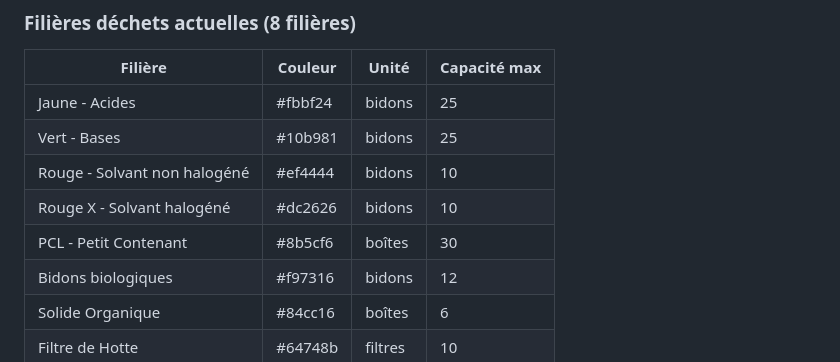
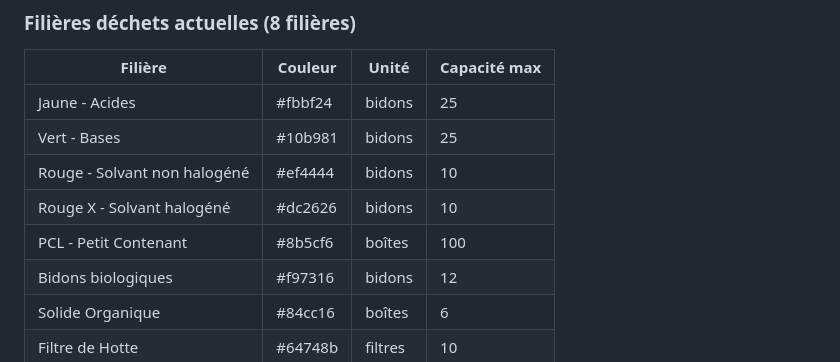
Before and after one commit to mcirefice/Application-Laboratoire-NdO, a Markdown page: README.md, the part around the change. Rendered like a GitHub page.

```diff
--- a/README.md
+++ b/README.md
@@ -52,7 +52,7 @@
 | Vert - Bases | #10b981 | bidons | 25 |
 | Rouge - Solvant non halogéné | #ef4444 | bidons | 10 |
 | Rouge X - Solvant halogéné | #dc2626 | bidons | 10 |
-| PCL - Petit Contenant | #8b5cf6 | boîtes | 30 |
+| PCL - Petit Contenant | #8b5cf6 | boîtes | 100 |
 | Bidons biologiques | #f97316 | bidons | 12 |
 | Solide Organique | #84cc16 | boîtes | 6 |
 | Filtre de Hotte | #64748b | filtres | 10 |
```
